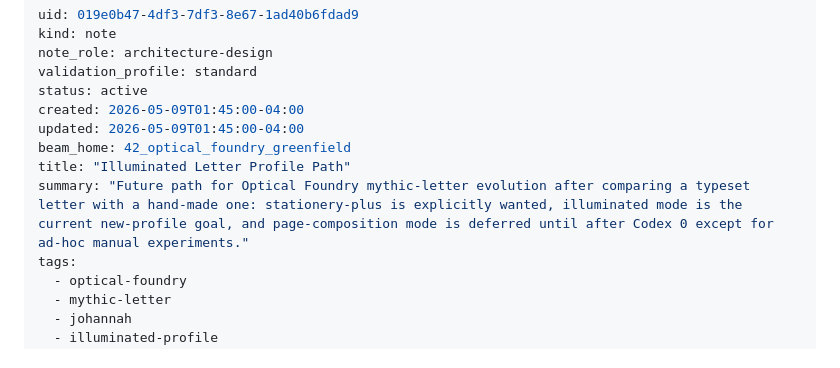
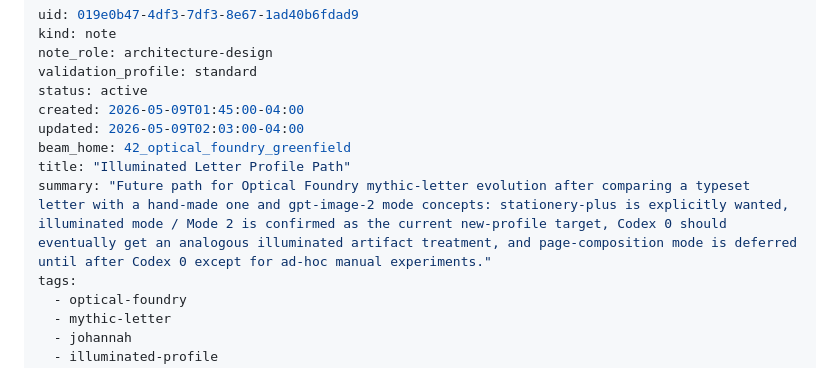
Before and after one commit to namrop/optical-foundry, a Markdown page: docs/plans/illuminated_letter_profile_path_2026-05-09.md, the part around one of its changes. GitHub-like rendering.

```diff
--- a/docs/plans/illuminated_letter_profile_path_2026-05-09.md
+++ b/docs/plans/illuminated_letter_profile_path_2026-05-09.md
@@ -5,10 +5,10 @@ note_role: architecture-design
 validation_profile: standard
 status: active
 created: 2026-05-09T01:45:00-04:00
-updated: 2026-05-09T01:45:00-04:00
+updated: 2026-05-09T02:03:00-04:00
 beam_home: 42_optical_foundry_greenfield
 title: "Illuminated Letter Profile Path"
-summary: "Future path for Optical Foundry mythic-letter evolution after comparing a typeset letter with a hand-made one: stationery-plus is explicitly wanted, illuminated mode is the current new-profile goal, and page-composition mode is deferred until after Codex 0 except for ad-hoc manual experiments."
+summary: "Future path for Optical Foundry mythic-letter evolution after comparing a typeset letter with a hand-made one and gpt-image-2 mode concepts: stationery-plus is explicitly wanted, illuminated mode / Mode 2 is confirmed as the current new-profile target, Codex 0 should eventually get an analogous illuminated artifact treatment, and page-composition mode is deferred until after Codex 0 except for ad-hoc manual experiments."
 tags:
   - optical-foundry
   - mythic-letter
```
Also changed, not shown: other parts of docs/plans/illuminated_letter_profile_path_2026-05-09.md (+27 -4 lines).
